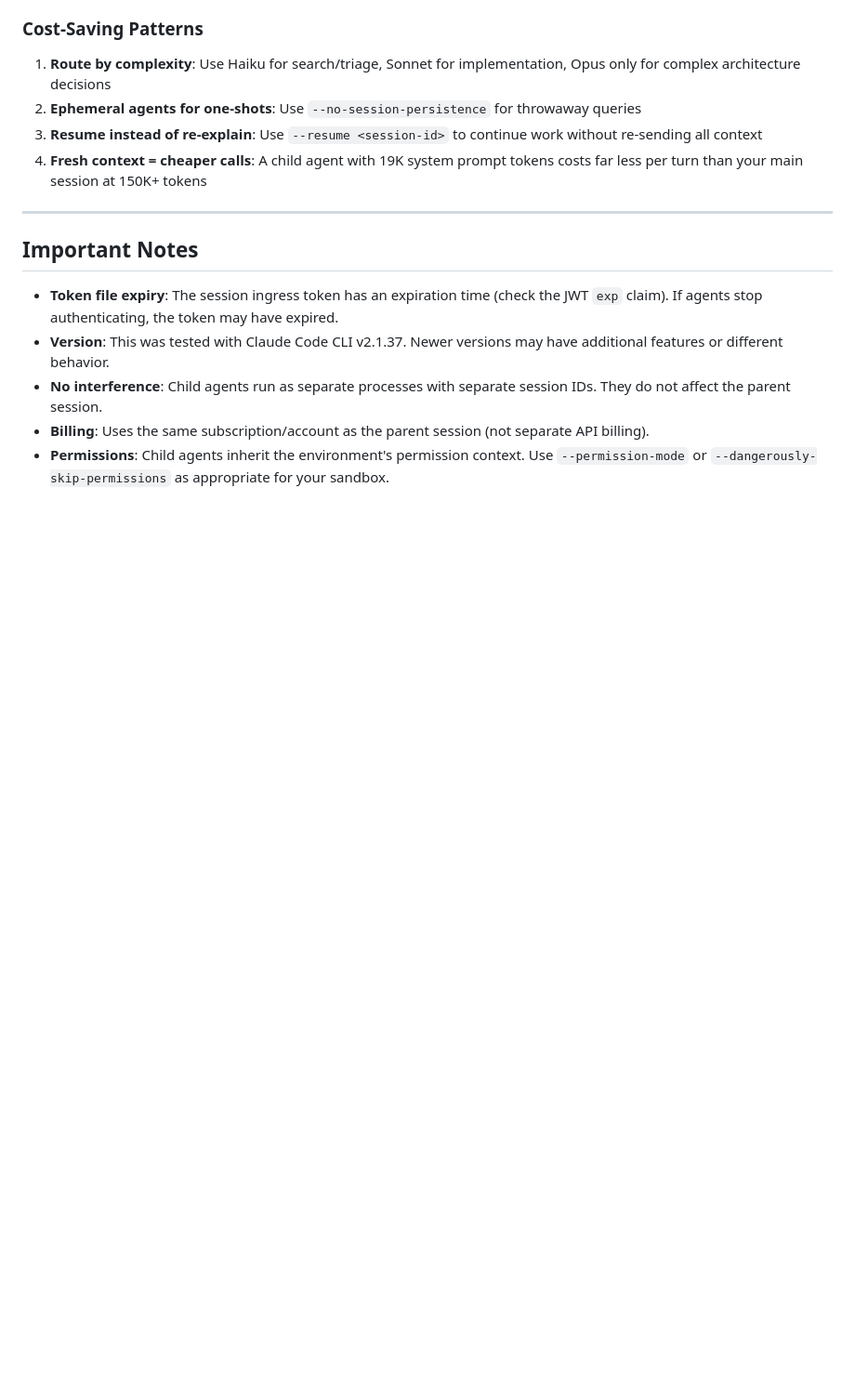
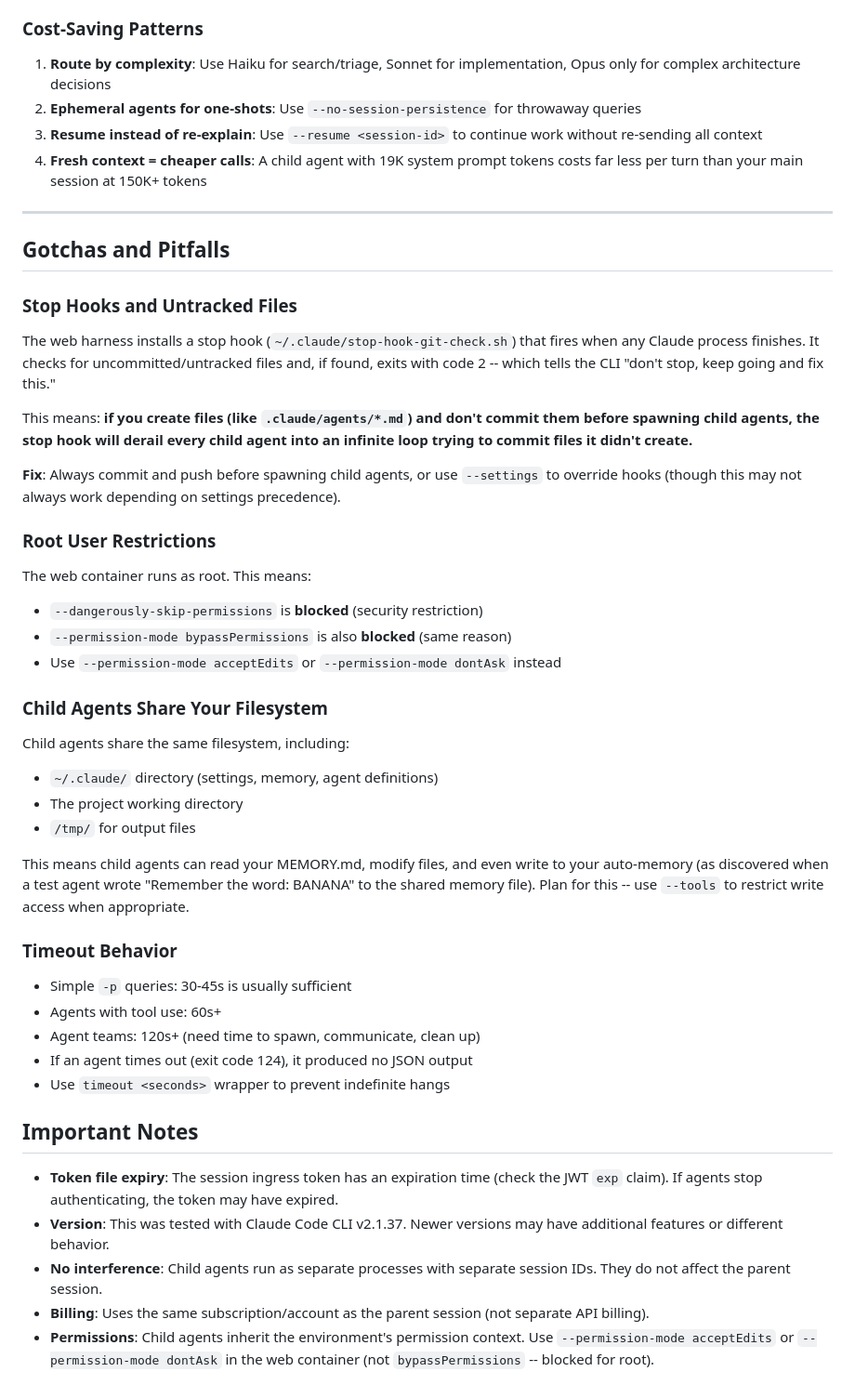
Before and after one commit to Advanced-Labs/X, a Markdown page: nested-claude-cli-guide.md, the part around one of its changes. Shown at 93% size. Drawn GitHub-style; blank space fills up the shorter version.

```diff
--- a/nested-claude-cli-guide.md
+++ b/nested-claude-cli-guide.md
@@ -342,6 +368,48 @@ Full documentation: https://code.claude.com/docs/en/agent-teams
 
 ---
 
+## Gotchas and Pitfalls
+
+### Stop Hooks and Untracked Files
+
+The web harness installs a stop hook (`~/.claude/stop-hook-git-check.sh`) that fires
+when any Claude process finishes. It checks for uncommitted/untracked files and, if found,
+exits with code 2 -- which tells the CLI "don't stop, keep going and fix this."
+
+This means: **if you create files (like `.claude/agents/*.md`) and don't commit them
+before spawning child agents, the stop hook will derail every child agent into an
+infinite loop trying to commit files it didn't create.**
+
+**Fix**: Always commit and push before spawning child agents, or use `--settings` to
+override hooks (though this may not always work depending on settings precedence).
+
+### Root User Restrictions
+
+The web container runs as root. This means:
+- `--dangerously-skip-permissions` is **blocked** (security restriction)
+- `--permission-mode bypassPermissions` is also **blocked** (same reason)
+- Use `--permission-mode acceptEdits` or `--permission-mode dontAsk` instead
+
+### Child Agents Share Your Filesystem
+
+Child agents share the same filesystem, including:
+- `~/.claude/` directory (settings, memory, agent definitions)
+- The project working directory
+- `/tmp/` for output files
+
+This means child agents can read your MEMORY.md, modify files, and even write to
+your auto-memory (as discovered when a test agent wrote "Remember the word: BANANA"
+to the shared memory file). Plan for this -- use `--tools` to restrict write access
+when appropriate.
+
+### Timeout Behavior
+
+- Simple `-p` queries: 30-45s is usually sufficient
+- Agents with tool use: 60s+
+- Agent teams: 120s+ (need time to spawn, communicate, clean up)
+- If an agent times out (exit code 124), it produced no JSON output
+- Use `timeout <seconds>` wrapper to prevent indefinite hangs
+
 ## Important Notes
 
 - **Token file expiry**: The session ingress token has an expiration time (check the JWT `exp`
@@ -352,4 +420,5 @@ Full documentation: https://code.claude.com/docs/en/agent-teams
   They do not affect the parent session.
 - **Billing**: Uses the same subscription/account as the parent session (not separate API billing).
 - **Permissions**: Child agents inherit the environment's permission context. Use
-  `--permission-mode` or `--dangerously-skip-permissions` as appropriate for your sandbox.
+  `--permission-mode acceptEdits` or `--permission-mode dontAsk` in the web container
+  (not `bypassPermissions` -- blocked for root).
```
Also changed, not shown: other parts of nested-claude-cli-guide.md (+40 -14 lines).
